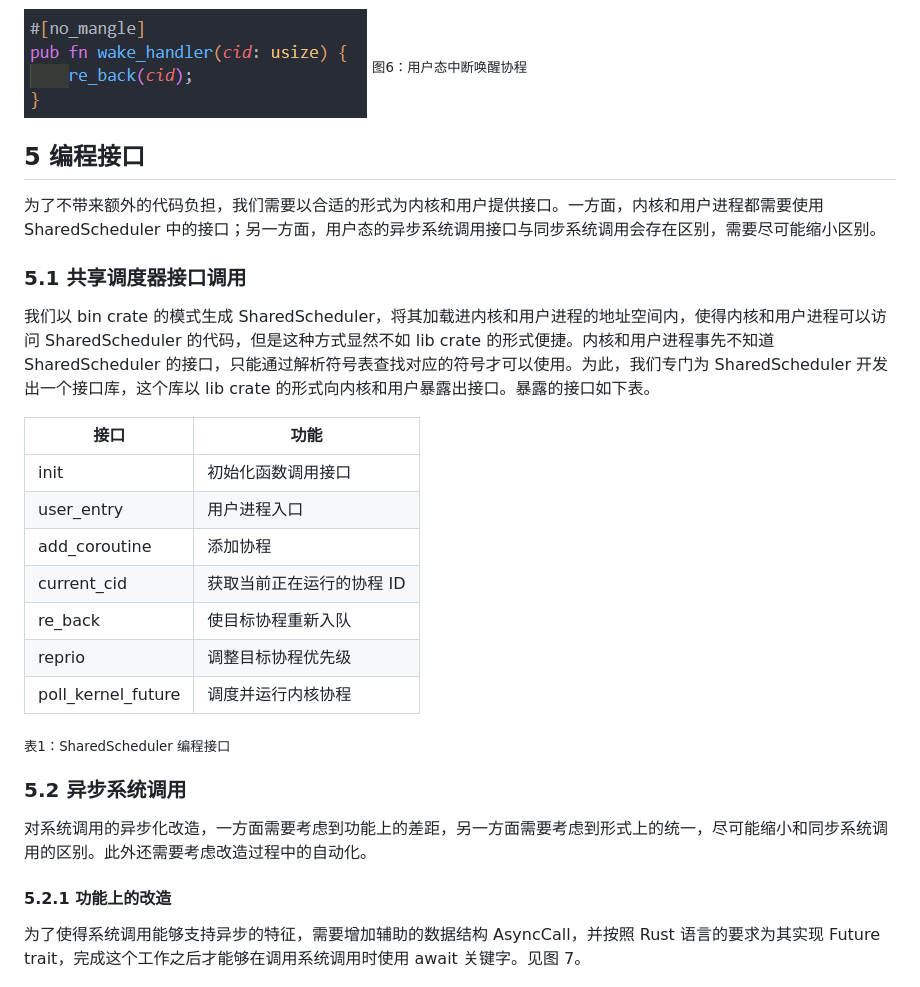
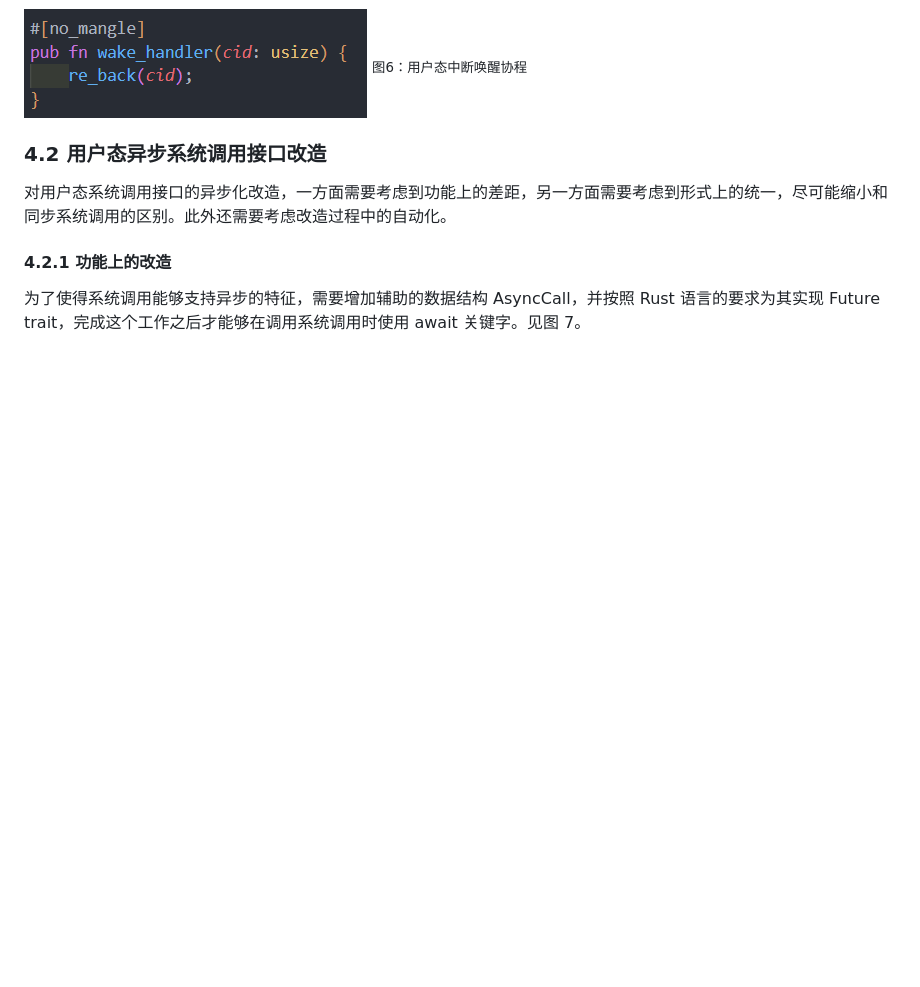
Before and after one commit to zflcs/SharedScheduler, a Markdown page: README.md, the part around one of its changes. GitHub-like rendering; blank space fills up the shorter version.

```diff
--- a/README.md
+++ b/README.md
@@ -106,30 +109,11 @@
 ![](./Article/assets/uintr_handler.png)
 <sub>图6：用户态中断唤醒协程</sub>
 
-## 5 编程接口
+### 4.2 用户态异步系统调用接口改造
 
-为了不带来额外的代码负担，我们需要以合适的形式为内核和用户提供接口。一方面，内核和用户进程都需要使用 SharedScheduler 中的接口；另一方面，用户态的异步系统调用接口与同步系统调用会存在区别，需要尽可能缩小区别。
+对用户态系统调用接口的异步化改造，一方面需要考虑到功能上的差距，另一方面需要考虑到形式上的统一，尽可能缩小和同步系统调用的区别。此外还需要考虑改造过程中的自动化。
 
-### 5.1 共享调度器接口调用
-
-我们以 bin crate 的模式生成 SharedScheduler，将其加载进内核和用户进程的地址空间内，使得内核和用户进程可以访问 SharedScheduler 的代码，但是这种方式显然不如 lib crate 的形式便捷。内核和用户进程事先不知道 SharedScheduler 的接口，只能通过解析符号表查找对应的符号才可以使用。为此，我们专门为 SharedScheduler 开发出一个接口库，这个库以 lib crate 的形式向内核和用户暴露出接口。暴露的接口如下表。
-
-| 接口               | 功能                      |
-| ------------------ | ------------------------- |
-| init               | 初始化函数调用接口        |
-| user_entry         | 用户进程入口              |
-| add_coroutine      | 添加协程                  |
-| current_cid        | 获取当前正在运行的协程 ID |
-| re_back            | 使目标协程重新入队        |
-| reprio             | 调整目标协程优先级        |
-| poll_kernel_future | 调度并运行内核协程        |
-<sub>表1：SharedScheduler 编程接口</sub>
-
-### 5.2 异步系统调用
-
-对系统调用的异步化改造，一方面需要考虑到功能上的差距，另一方面需要考虑到形式上的统一，尽可能缩小和同步系统调用的区别。此外还需要考虑改造过程中的自动化。
-
-#### 5.2.1 功能上的改造
+#### 4.2.1 功能上的改造
 
 为了使得系统调用能够支持异步的特征，需要增加辅助的数据结构 AsyncCall，并按照 Rust 语言的要求为其实现 Future trait，完成这个工作之后才能够在调用系统调用时使用 await 关键字。见图 7。
 
```
Also changed, not shown: other parts of README.md (+49 -15 lines).
